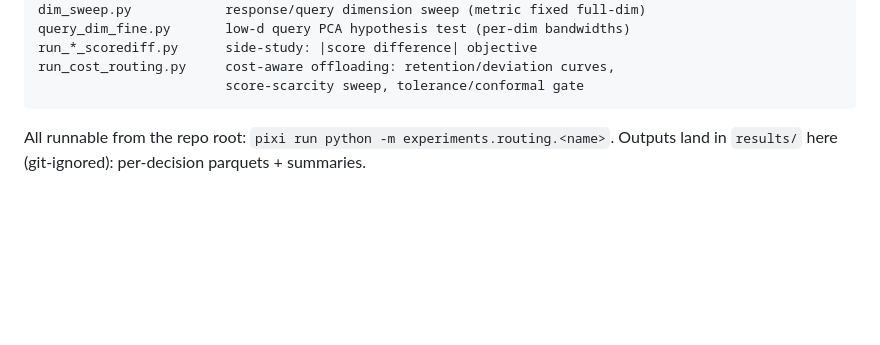
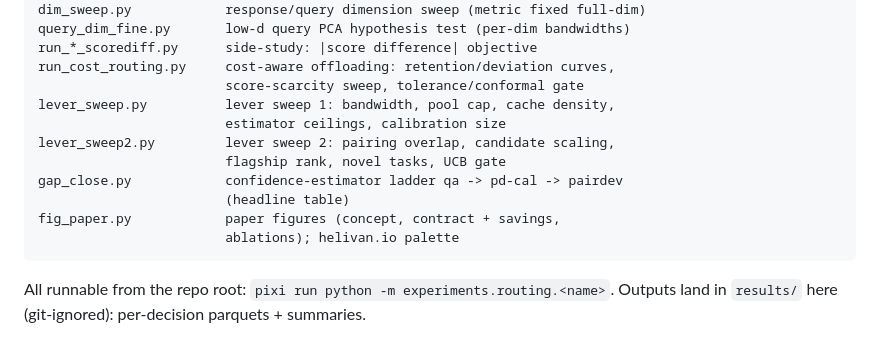
Before and after one commit to jataware/dkps, a Markdown page: experiments/routing/README.md, the part around the change. GitHub-like rendering; blank space fills up the shorter version.

Commit message:
routing README: complete module map
Co-Authored-By: Claude Fable 5 <noreply@anthropic.com>
Claude-Session: https://claude.ai/code/session_019VkDoLFnBiHFuUR33BoaNY

````diff
--- a/experiments/routing/README.md
+++ b/experiments/routing/README.md
@@ -81,6 +81,14 @@ query_dim_fine.py       low-d query PCA hypothesis test (per-dim bandwidths)
 run_*_scorediff.py      side-study: |score difference| objective
 run_cost_routing.py     cost-aware offloading: retention/deviation curves,
                         score-scarcity sweep, tolerance/conformal gate
+lever_sweep.py          lever sweep 1: bandwidth, pool cap, cache density,
+                        estimator ceilings, calibration size
+lever_sweep2.py         lever sweep 2: pairing overlap, candidate scaling,
+                        flagship rank, novel tasks, UCB gate
+gap_close.py            confidence-estimator ladder qa -> pd-cal -> pairdev
+                        (headline table)
+fig_paper.py            paper figures (concept, contract + savings,
+                        ablations); helivan.io palette
 ```
 
 All runnable from the repo root: `pixi run python -m experiments.routing.<name>`.
````
